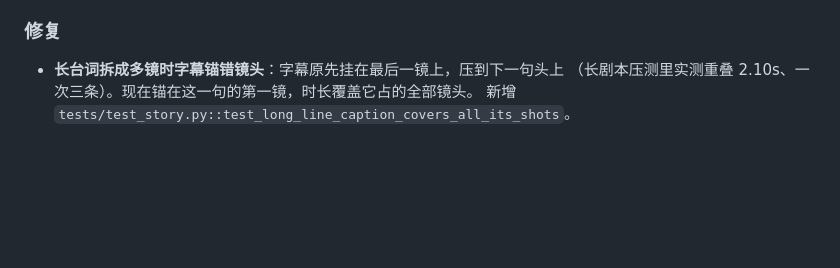
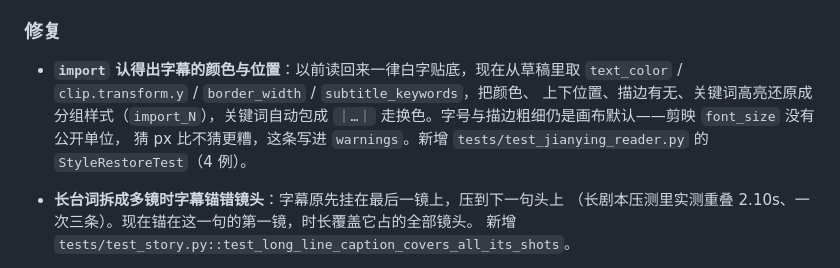
Before and after one commit to CodeVoyagerht/cutwright, a Markdown page: CHANGELOG.md, the part around the change. GitHub-like rendering; blank space fills up the shorter version.

Commit message:
读入: 认得出字幕的颜色与位置——真草稿里的黄字顶栏不再被读成白字贴底

```diff
--- a/CHANGELOG.md
+++ b/CHANGELOG.md
@@ -38,6 +38,13 @@
   改字幕或换配乐不会触发重切。实测 8 镜 12.9s：9.44s → 7.85s → 5.58s（命中缓存）。
 
 ### 修复
+
+- **`import` 认得出字幕的颜色与位置**：以前读回来一律白字贴底，现在从草稿里取
+  `text_color` / `clip.transform.y` / `border_width` / `subtitle_keywords`，把颜色、
+  上下位置、描边有无、关键词高亮还原成分组样式（`import_N`），关键词自动包成
+  `｜…｜` 走换色。字号与描边粗细仍是画布默认——剪映 `font_size` 没有公开单位，
+  猜 px 比不猜更糟，这条写进 `warnings`。新增 `tests/test_jianying_reader.py`
+  的 `StyleRestoreTest`（4 例）。
 
 - **长台词拆成多镜时字幕锚错镜头**：字幕原先挂在最后一镜上，压到下一句头上
   （长剧本压测里实测重叠 2.10s、一次三条）。现在锚在这一句的第一镜，时长覆盖它占的全部镜头。
```
Also changed, not shown: README.md (+12 -4 lines), docs/acceptance.md (+11 -1 lines), docs/images/import-style.jpg (added), 2 other files.
